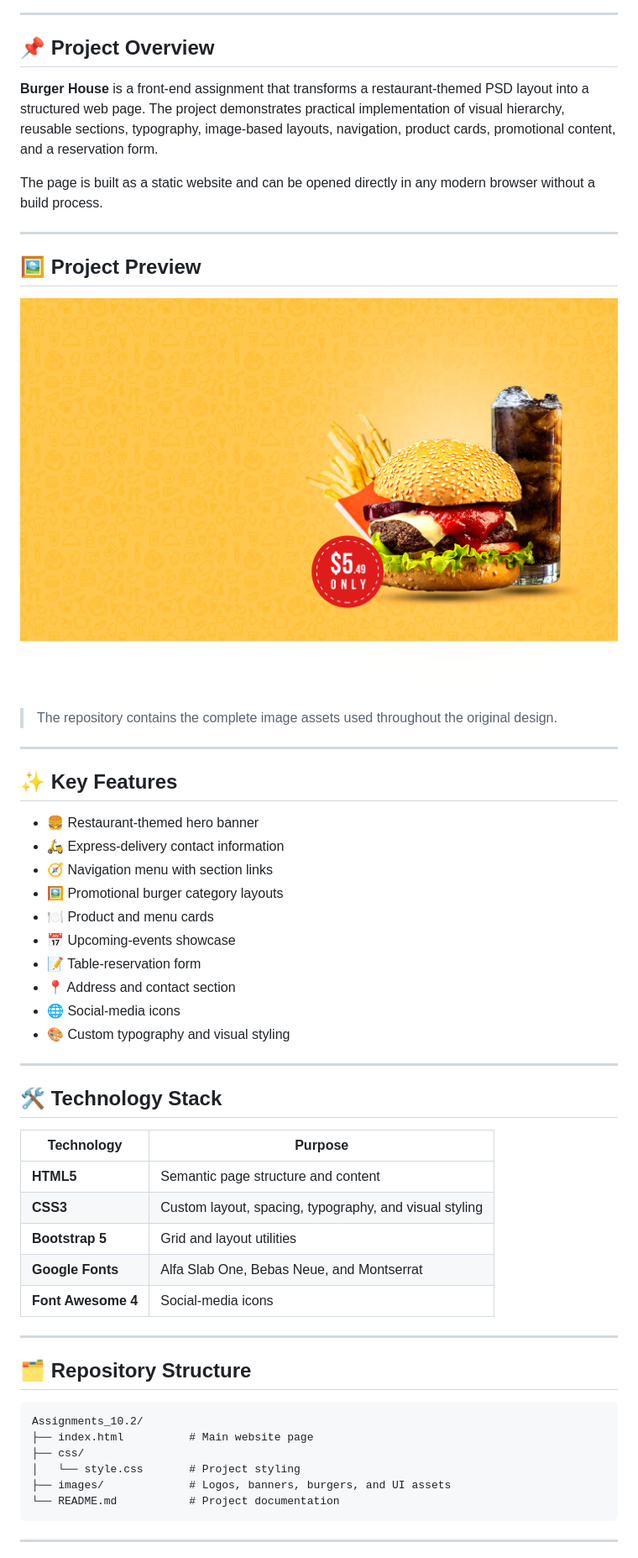
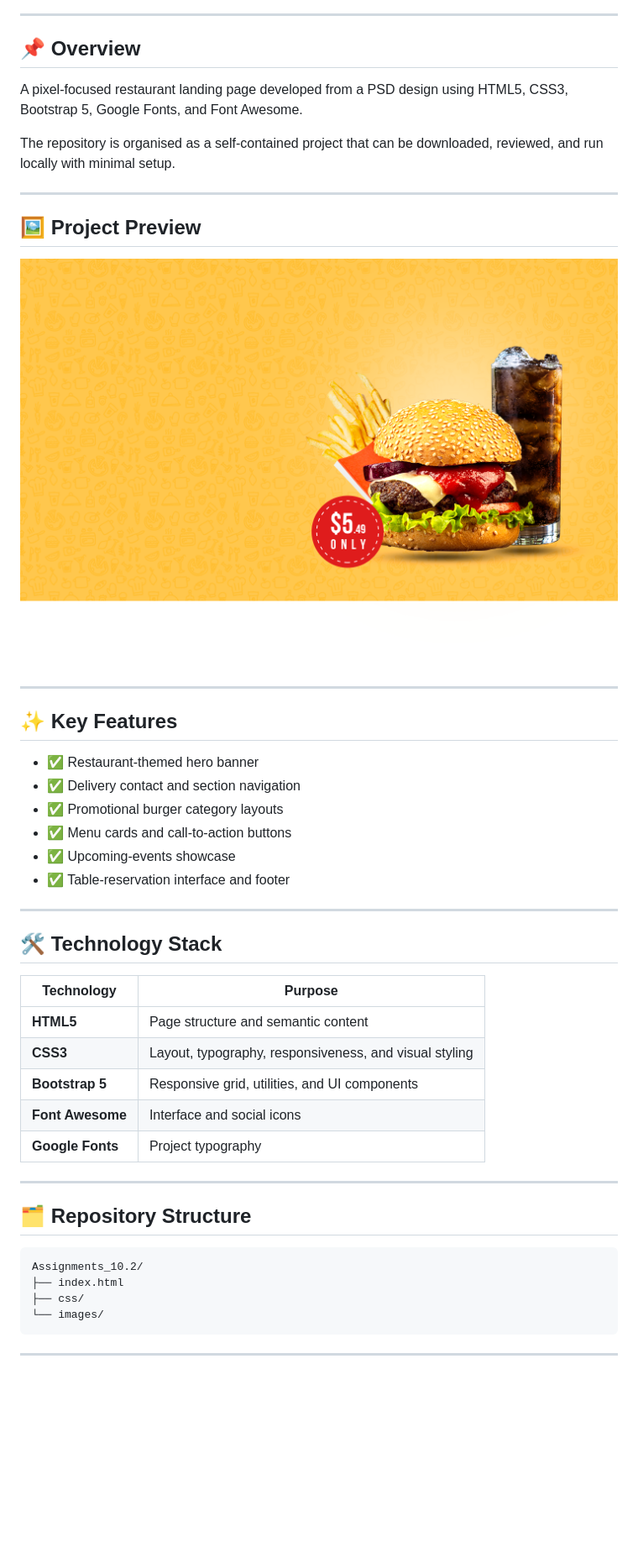
Before and after one commit to samusa099/Assignments_10.2, a Markdown page: README.md, the part around one of its changes. Shown at 84% size. GitHub-like rendering; blank space fills up the shorter version.

````diff
--- a/README.md
+++ b/README.md
@@ -19,11 +20,11 @@
 
 ---
 
-## 📌 Project Overview
+## 📌 Overview
 
-**Burger House** is a front-end assignment that transforms a restaurant-themed PSD layout into a structured web page. The project demonstrates practical implementation of visual hierarchy, reusable sections, typography, image-based layouts, navigation, product cards, promotional content, and a reservation form.
+A pixel-focused restaurant landing page developed from a PSD design using HTML5, CSS3, Bootstrap 5, Google Fonts, and Font Awesome.
 
-The page is built as a static website and can be opened directly in any modern browser without a build process.
+The repository is organised as a self-contained project that can be downloaded, reviewed, and run locally with minimal setup.
 
 ---
 
@@ -34,21 +35,15 @@ The page is built as a static website and can be opened directly in any modern b
 </div>
-
-> The repository contains the complete image assets used throughout the original design.
 
 ---
 
 ## ✨ Key Features
 
-- 🍔 Restaurant-themed hero banner
-- 🛵 Express-delivery contact information
-- 🧭 Navigation menu with section links
-- 🖼️ Promotional burger category layouts
-- 🍽️ Product and menu cards
-- 📅 Upcoming-events showcase
-- 📝 Table-reservation form
-- 📍 Address and contact section
-- 🌐 Social-media icons
-- 🎨 Custom typography and visual styling
+- ✅ Restaurant-themed hero banner
+- ✅ Delivery contact and section navigation
+- ✅ Promotional burger category layouts
+- ✅ Menu cards and call-to-action buttons
+- ✅ Upcoming-events showcase
+- ✅ Table-reservation interface and footer
 
 ---
 
@@ -56,11 +51,11 @@ The page is built as a static website and can be opened directly in any modern b
 
 | Technology | Purpose |
 |---|---|
-| **HTML5** | Semantic page structure and content |
-| **CSS3** | Custom layout, spacing, typography, and visual styling |
-| **Bootstrap 5** | Grid and layout utilities |
-| **Google Fonts** | Alfa Slab One, Bebas Neue, and Montserrat |
-| **Font Awesome 4** | Social-media icons |
+| **HTML5** | Page structure and semantic content |
+| **CSS3** | Layout, typography, responsiveness, and visual styling |
+| **Bootstrap 5** | Responsive grid, utilities, and UI components |
+| **Font Awesome** | Interface and social icons |
+| **Google Fonts** | Project typography |
 
 ---
 
@@ -68,11 +63,9 @@ The page is built as a static website and can be opened directly in any modern b
 
 ```text
 Assignments_10.2/
-├── index.html          # Main website page
+├── index.html
 ├── css/
-│   └── style.css       # Project styling
-├── images/             # Logos, banners, burgers, and UI assets
-└── README.md           # Project documentation
+└── images/
 ```
 
 ---
````
Also changed, not shown: other parts of README.md (+21 -57 lines).
